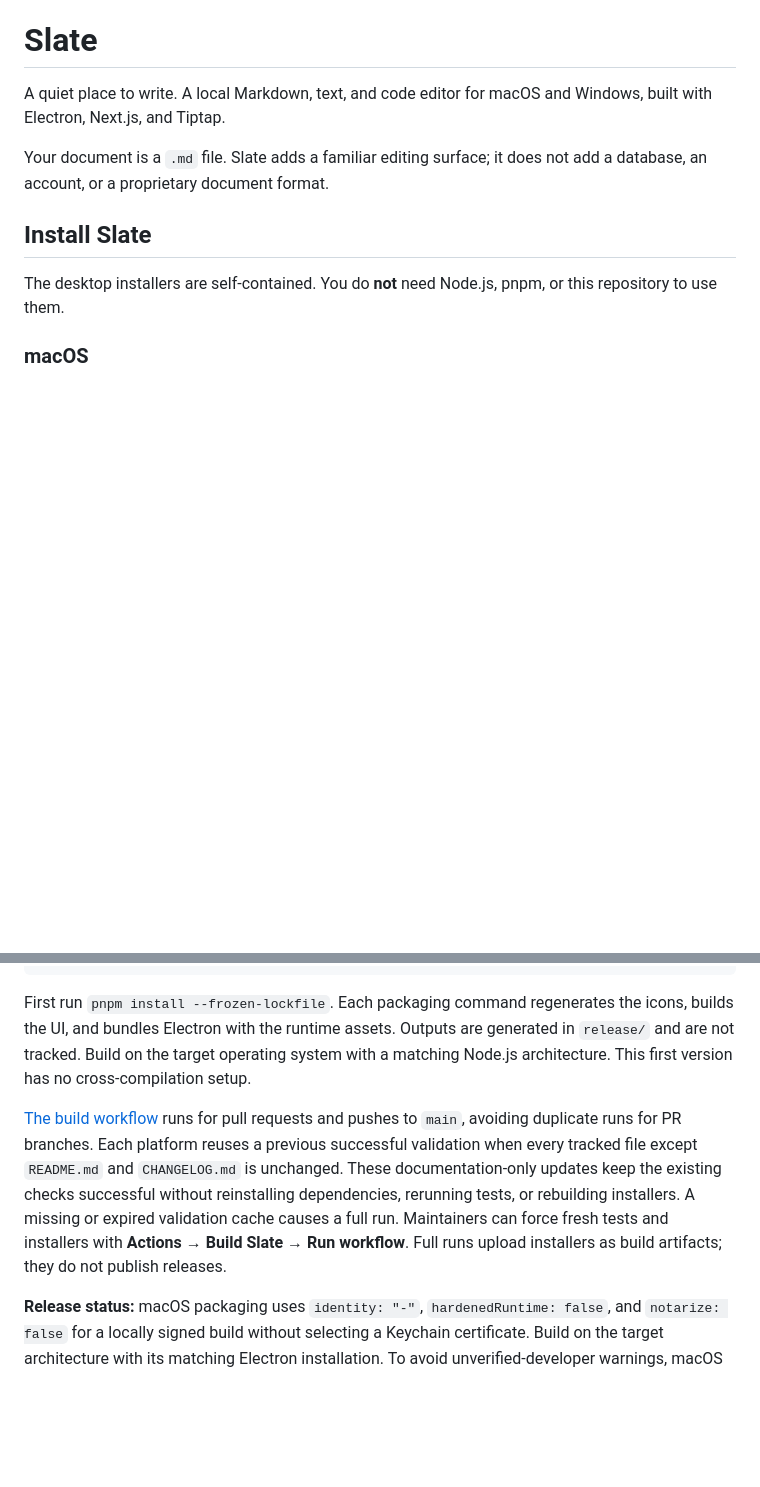
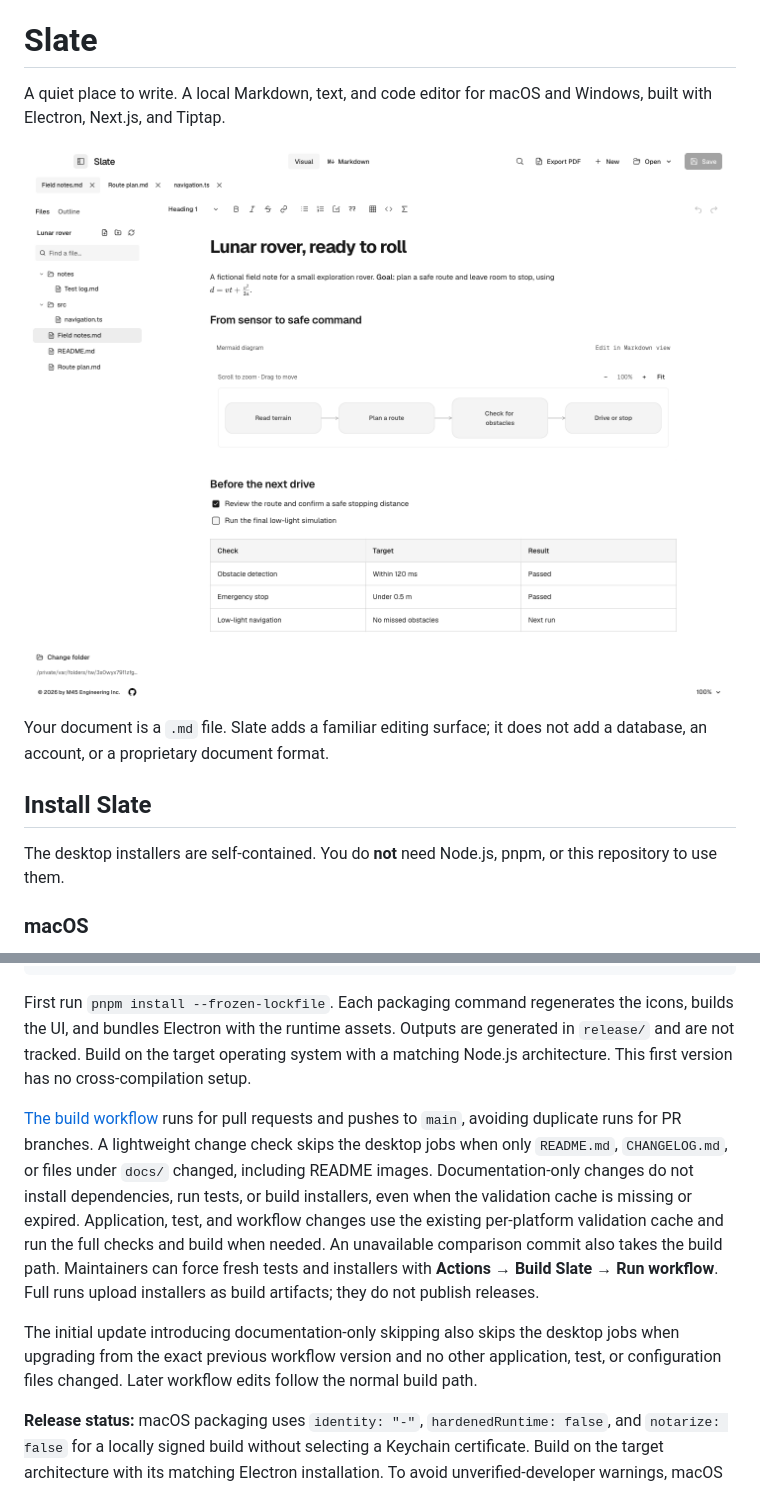
Before and after one commit to m45-engineering/slate, a Markdown page: README.md, 2 parts joined by grey strips. GitHub-like rendering; pictures changed too: docs/images/slate.png (added); blank space fills up the shorter version.

Commit message:
Add Slate README preview and skip docs-only builds

```diff
--- a/README.md
+++ b/README.md
@@ -1,6 +1,8 @@
 # Slate
 
 A quiet place to write. A local Markdown, text, and code editor for macOS and Windows, built with Electron, Next.js, and Tiptap.
+
+![Slate showing a fictional rover project with document tabs, a folder sidebar, a formula, a Mermaid diagram, a checklist, and a table.](docs/images/slate.png)
 
 Your document is a `.md` file. Slate adds a familiar editing surface; it does not add a database, an account, or a proprietary document format.
 
@@ -129,7 +131,9 @@ pnpm package:win   # run on Windows: NSIS installer for the current architecture
 
 First run `pnpm install --frozen-lockfile`. Each packaging command regenerates the icons, builds the UI, and bundles Electron with the runtime assets. Outputs are generated in `release/` and are not tracked. Build on the target operating system with a matching Node.js architecture. This first version has no cross-compilation setup.
 
-[The build workflow](.github/workflows/build.yml) runs for pull requests and pushes to `main`, avoiding duplicate runs for PR branches. Each platform reuses a previous successful validation when every tracked file except `README.md` and `CHANGELOG.md` is unchanged. These documentation-only updates keep the existing checks successful without reinstalling dependencies, rerunning tests, or rebuilding installers. A missing or expired validation cache causes a full run. Maintainers can force fresh tests and installers with **Actions → Build Slate → Run workflow**. Full runs upload installers as build artifacts; they do not publish releases.
+[The build workflow](.github/workflows/build.yml) runs for pull requests and pushes to `main`, avoiding duplicate runs for PR branches. A lightweight change check skips the desktop jobs when only `README.md`, `CHANGELOG.md`, or files under `docs/` changed, including README images. Documentation-only changes do not install dependencies, run tests, or build installers, even when the validation cache is missing or expired. Application, test, and workflow changes use the existing per-platform validation cache and run the full checks and build when needed. An unavailable comparison commit also takes the build path. Maintainers can force fresh tests and installers with **Actions → Build Slate → Run workflow**. Full runs upload installers as build artifacts; they do not publish releases.
+
+The initial update introducing documentation-only skipping also skips the desktop jobs when upgrading from the exact previous workflow version and no other application, test, or configuration files changed. Later workflow edits follow the normal build path.
 
 **Release status:** macOS packaging uses `identity: "-"`, `hardenedRuntime: false`, and `notarize: false` for a locally signed build without selecting a Keychain certificate. Build on the target architecture with its matching Electron installation. To avoid unverified-developer warnings, macOS builds need a Developer ID signature and notarization, and Windows builds need a trusted signing certificate. There is no automatic updater.
 
```
Also changed, not shown: 1 other file.
